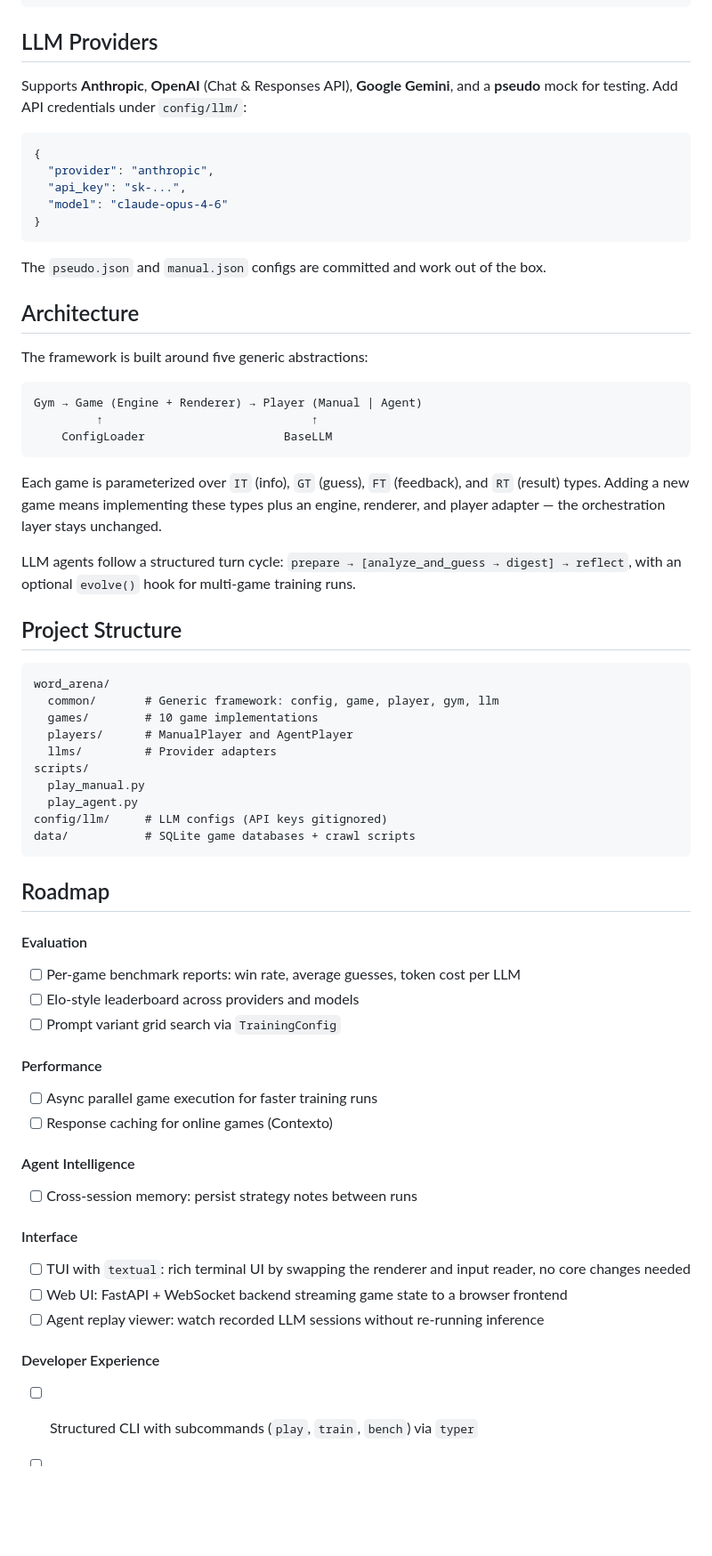
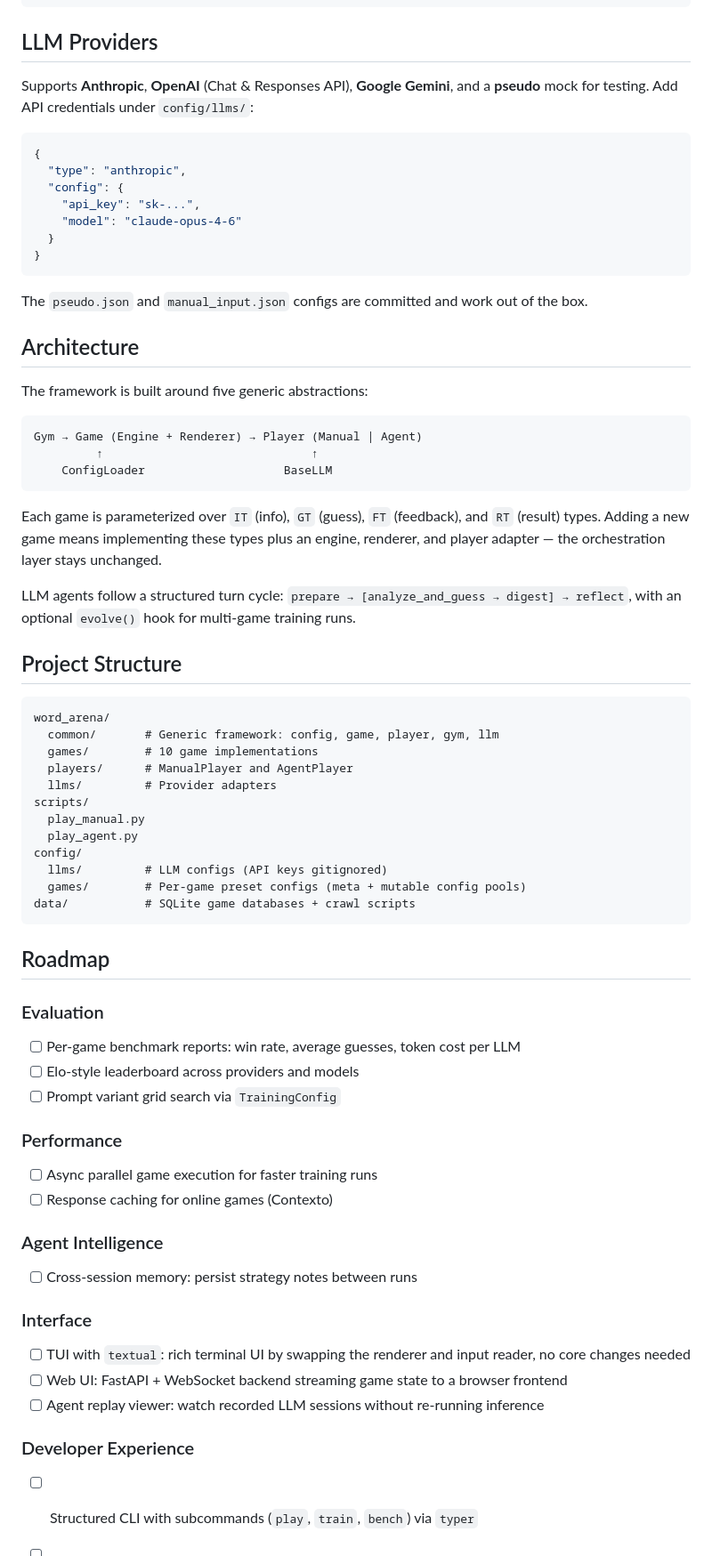
Before and after one commit to ljcleo/word-arena, a Markdown page: README.md, the part around one of its changes. Shown at 89% size. Drawn GitHub-style; blank space fills up the shorter version.

````diff
--- a/README.md
+++ b/README.md
@@ -37,23 +37,25 @@ python scripts/play_agent.py
 
 ## LLM Providers
 
-Supports **Anthropic**, **OpenAI** (Chat & Responses API), **Google Gemini**, and a **pseudo** mock for testing. Add API credentials under `config/llm/`:
+Supports **Anthropic**, **OpenAI** (Chat & Responses API), **Google Gemini**, and a **pseudo** mock for testing. Add API credentials under `config/llms/`:
 
 ```json
 {
-  "provider": "anthropic",
-  "api_key": "sk-...",
-  "model": "claude-opus-4-6"
+  "type": "anthropic",
+  "config": {
+    "api_key": "sk-...",
+    "model": "claude-opus-4-6"
+  }
 }
 ```
 
-The `pseudo.json` and `manual.json` configs are committed and work out of the box.
+The `pseudo.json` and `manual_input.json` configs are committed and work out of the box.
 
 ## Architecture
 
 The framework is built around five generic abstractions:
 
-```
+```text
 Gym → Game (Engine + Renderer) → Player (Manual | Agent)
          ↑                              ↑
     ConfigLoader                    BaseLLM
@@ -65,7 +67,7 @@ LLM agents follow a structured turn cycle: `prepare → [analyze_and_guess → d
 
 ## Project Structure
 
-```
+```text
 word_arena/
   common/       # Generic framework: config, game, player, gym, llm
   games/        # 10 game implementations
@@ -74,29 +76,36 @@ word_arena/
 scripts/
   play_manual.py
   play_agent.py
-config/llm/     # LLM configs (API keys gitignored)
+config/
+  llms/         # LLM configs (API keys gitignored)
+  games/        # Per-game preset configs (meta + mutable config pools)
 data/           # SQLite game databases + crawl scripts
 ```
 
 ## Roadmap
 
-#### Evaluation
+### Evaluation
+
 - [ ] Per-game benchmark reports: win rate, average guesses, token cost per LLM
 - [ ] Elo-style leaderboard across providers and models
 - [ ] Prompt variant grid search via `TrainingConfig`
 
-#### Performance
+### Performance
+
 - [ ] Async parallel game execution for faster training runs
 - [ ] Response caching for online games (Contexto)
 
-#### Agent Intelligence
+### Agent Intelligence
+
 - [ ] Cross-session memory: persist strategy notes between runs
 
-#### Interface
+### Interface
+
 - [ ] TUI with `textual`: rich terminal UI by swapping the renderer and input reader, no core changes needed
 - [ ] Web UI: FastAPI + WebSocket backend streaming game state to a browser frontend
 - [ ] Agent replay viewer: watch recorded LLM sessions without re-running inference
 
-#### Developer Experience
+### Developer Experience
+
 - [ ] Structured CLI with subcommands (`play`, `train`, `bench`) via `typer`
 - [ ] Unit tests for game engines and config loaders
````
Also changed, not shown: other parts of README.md (+1 -1 lines), CLAUDE.md (+9 -8 lines).
